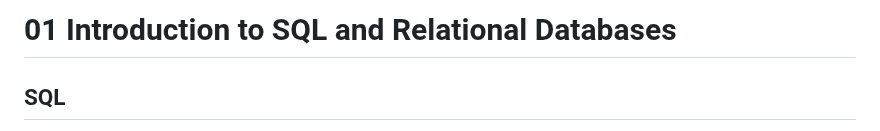
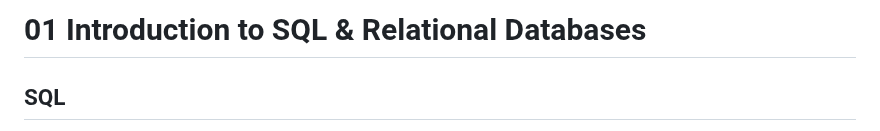
Before and after one commit to JISHNU-2002/DBMS-MySQL-Solutions, a Markdown page: 01.md, the part around the change. Rendered like a GitHub page.

Commit message:
Introduction to SQL & RDBs

```diff
--- a/01.md
+++ b/01.md
@@ -1,4 +1,4 @@
-# 01 Introduction to SQL and Relational Databases
+# 01 Introduction to SQL & Relational Databases
 
 ## SQL
 - **SQL (Structured Query Language)** is a standardized programming language specifically designed for managing and manipulating relational databases
```
